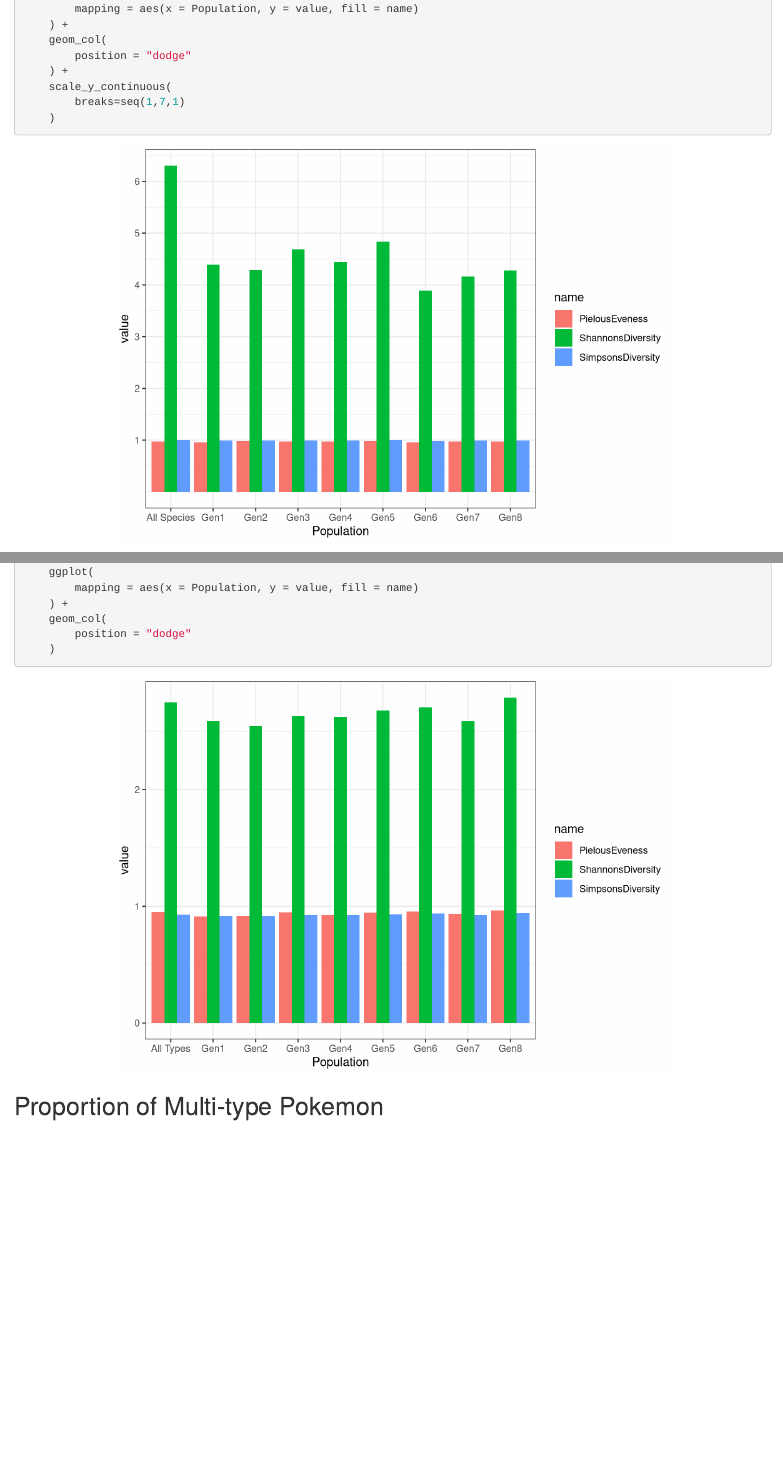
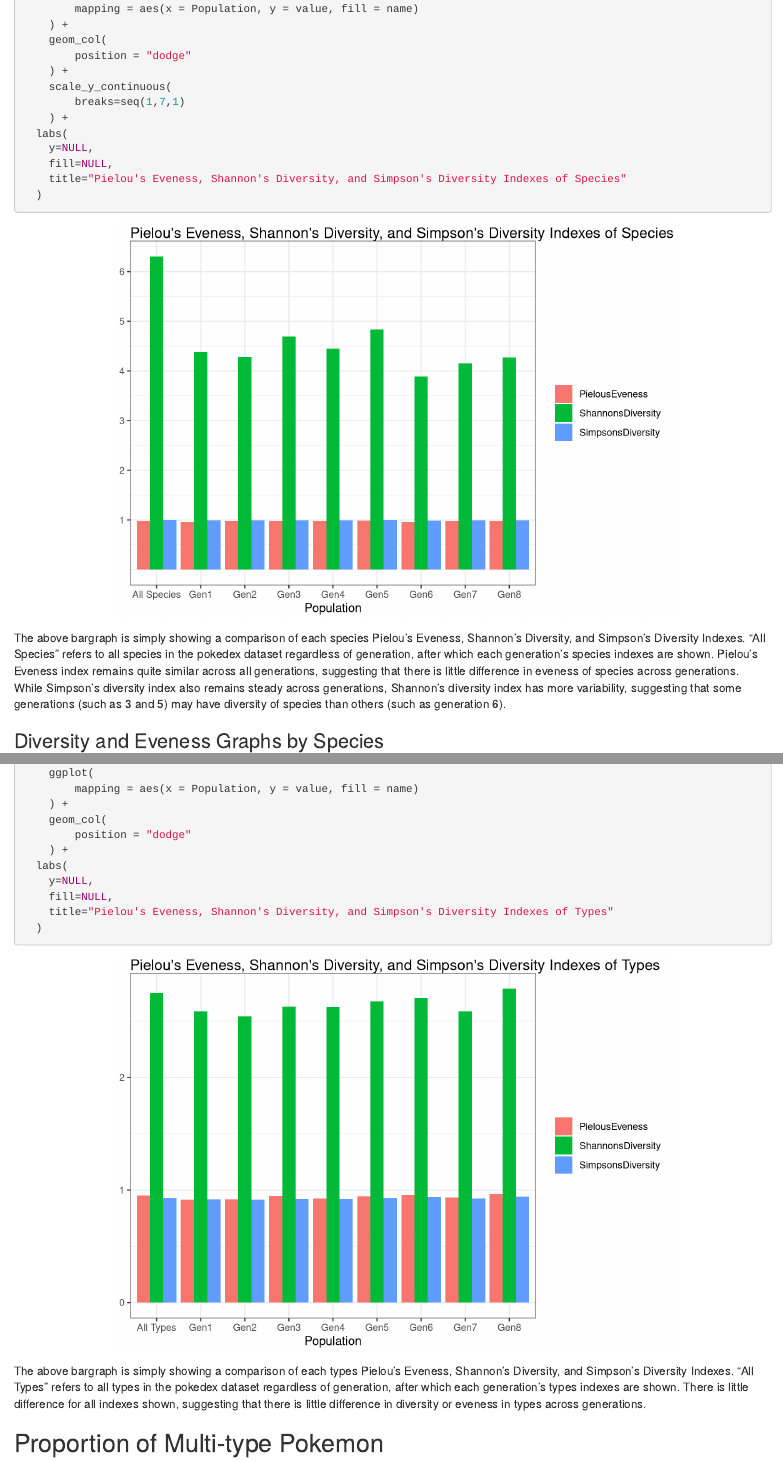
Before and after one commit to Skye-Smith/Pokemon-Ecology, an R Markdown document (Pokemon.rmd): the page in a window 1100 px wide, from 3420 px down, and a second part further down, joined at a grey line. Rendered offline with R 4.5, knitr and Pandoc, with nearby package versions.

Commit message:
added conclusion, summaries

````diff
--- a/Pokemon.rmd
+++ b/Pokemon.rmd
@@ -204,9 +204,16 @@ pokemon_diversity_species_comparison |>
 	) +
 	scale_y_continuous(
 		breaks=seq(1,7,1)
-	)
+	) +
+  labs(
+    y=NULL,
+    fill=NULL,
+    title="Pielou's Eveness, Shannon's Diversity, and Simpson's Diversity Indexes of Species"
+  )
 
 ```
+The above bargraph is simply showing a comparison of each species Pielou's Eveness, Shannon's Diversity, and Simpson's Diversity Indexes. "All Species" refers to all species in the pokedex dataset regardless of generation, after which each generation's species indexes are shown. Pielou's Eveness index remains quite similar across all generations, suggesting that there is little difference in eveness of species across generations. While Simpson's diversity index also remains steady across generations, Shannon's diversity index has more variability, suggesting that some generations (such as 3 and 5) may have diversity of species than others (such as generation 6).
+
 
 ### Diversity and Eveness Graphs by Species
 
@@ -286,10 +293,15 @@ pokemon_diversity_types_comparison |>
 	) +
 	geom_col(
 		position = "dodge"
-	)
+	) +
+  labs(
+    y=NULL,
+    fill=NULL,
+    title="Pielou's Eveness, Shannon's Diversity, and Simpson's Diversity Indexes of Types"
+  )
 
 ```
-
+The above bargraph is simply showing a comparison of each types Pielou's Eveness, Shannon's Diversity, and Simpson's Diversity Indexes. "All Types" refers to all types in the pokedex dataset regardless of generation, after which each generation's types indexes are shown. There is little difference for all indexes shown, suggesting that there is little difference in diversity or eveness in types across generations.
 
 ## Proportion of Multi-type Pokemon
 
````
Also changed, not shown: Pokemon.rmd (4 more changed lines).
